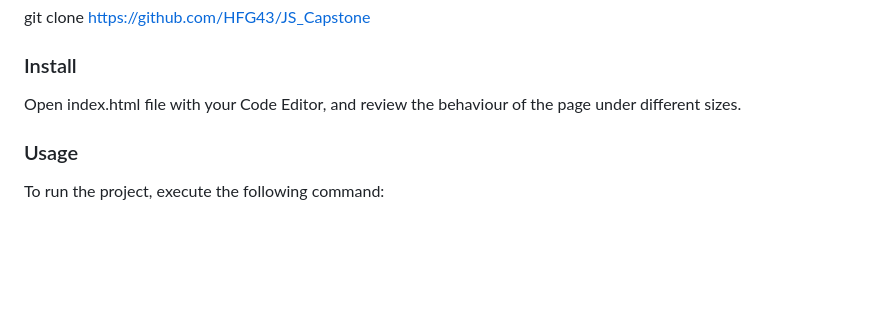
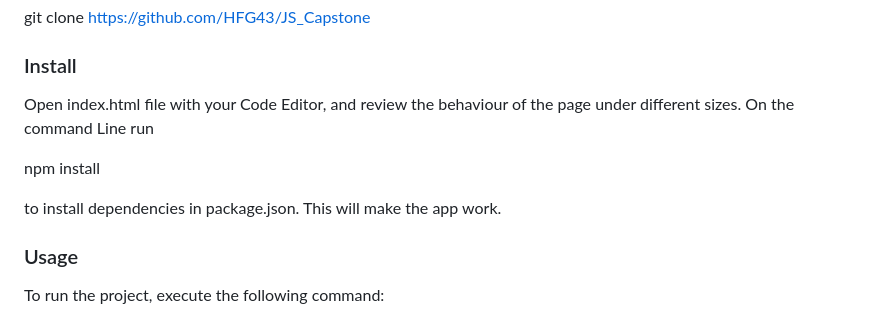
Before and after one commit to HFG43/JS_Capstone, a Markdown page: README.md, the part around the change. Rendered like a GitHub page; blank space fills up the shorter version.

Commit message:
Update README
Include install npm command in "installation"

```diff
--- a/README.md
+++ b/README.md
@@ -111,6 +111,11 @@ git clone https://github.com/HFG43/JS_Capstone
 ### Install
 
 Open index.html file with your Code Editor, and review the behaviour of the page under different sizes.
+On the command Line run
+
+npm install
+
+to install dependencies in package.json. This will make the app work.
 
 ### Usage
 
```
